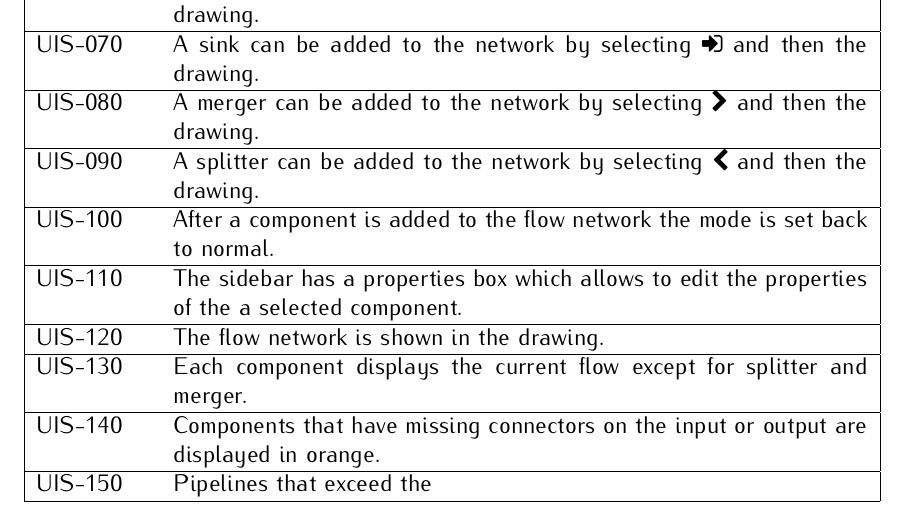
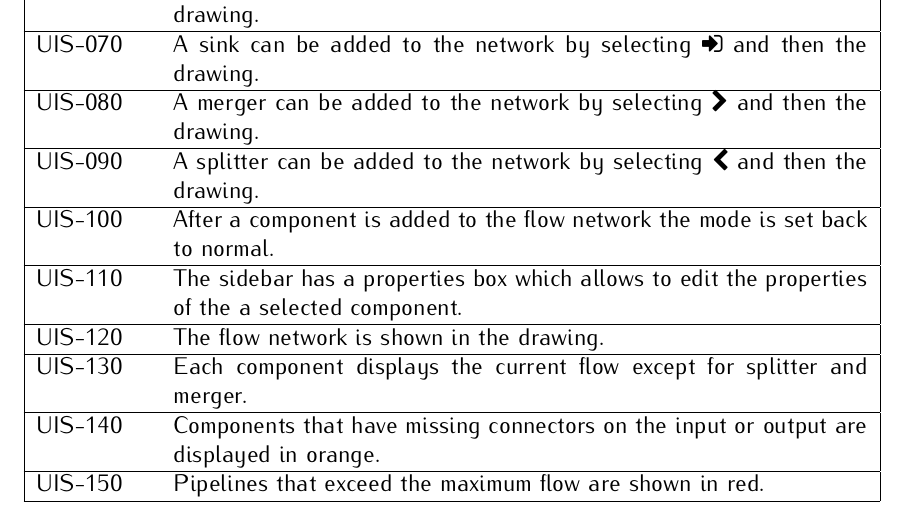
Before and after one commit to coens97/OOD2Documentation, a LaTeX document (URS/document.tex, which reads URS/includes/userinterface.tex): part of page 13 of 15, cut so that both start at the same text. Compiled offline with pdfLaTeX.

Commit message:
* small mistake

```diff
--- a/URS/includes/userinterface.tex
+++ b/URS/includes/userinterface.tex
@@ -30,5 +30,5 @@
 	UIS-120 & The flow network is shown in the drawing. \\\hline
 	UIS-130 & Each component displays the current flow except for splitter and merger. \\\hline
 	UIS-140 & Components that have missing connectors on the input or output are displayed in orange. \\\hline
-	UIS-150 & Pipelines that exceed the \\\hline
+	UIS-150 & Pipelines that exceed the maximum flow are shown in red.\\\hline
 \end{tabularx}
```
Also changed, not shown: URS/document.pdf.
